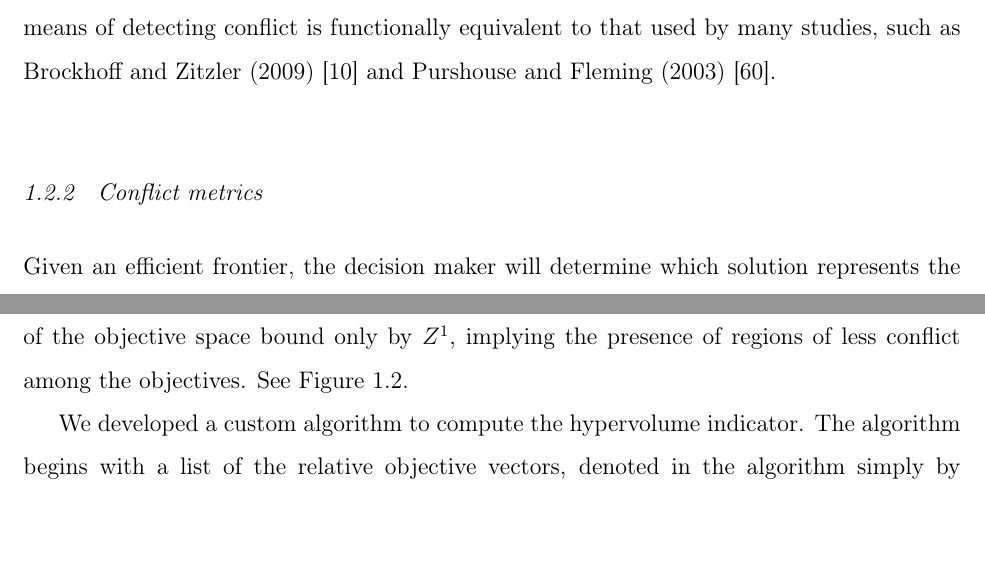
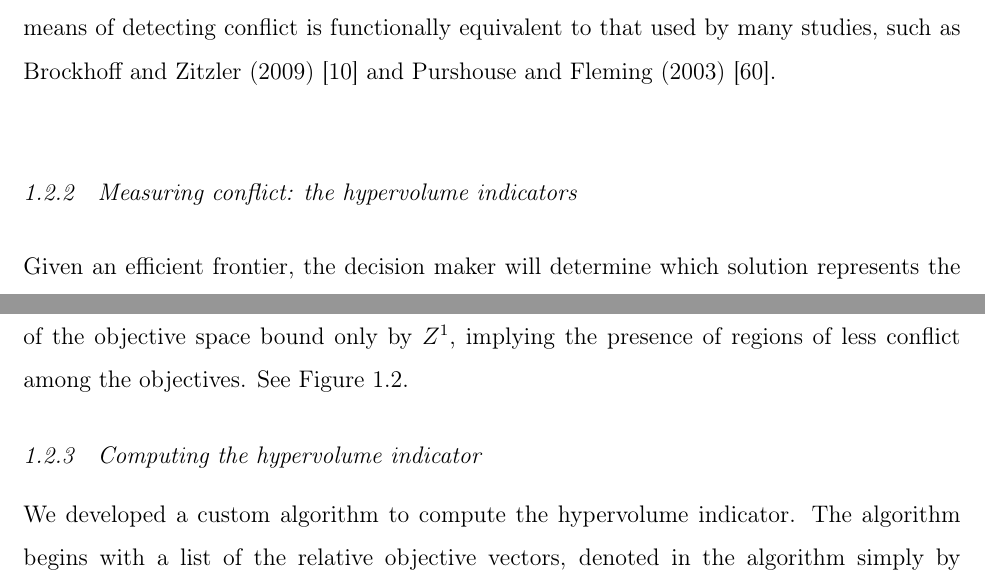
Before and after one commit to nkullman/thesis, a LaTeX thesis (tex/kullman_thesis.tex, which reads tex/chap1/methods.tex): two parts of pages 16 and 17 of 48, joined at a grey line, cut so that both start at the same text, the shorter picture padded with empty space. Compiled offline with pdfLaTeX.

Commit message:
Rename subsections RE hypervol in methods

```diff
--- a/tex/chap1/methods.tex
+++ b/tex/chap1/methods.tex
@@ -89,7 +89,7 @@ When the objectives represent goods or services, a set of objectives that confli
 
 Equation \eqref{eqn:objPairHarmony} checks for monotonically increasing relationships among objectives. This means of detecting conflict is functionally equivalent to that used by many studies, such as Brockhoff and Zitzler (2009) \cite{brockhoff2009objective} and Purshouse and Fleming (2003) \cite{purshouse2003conflict}.
 
-\subsection{Conflict metrics}
+\subsection{Measuring conflict: the hypervolume indicators}
 \label{sec:waysToMeasureFrontiers}
 % given a system, here's what we're going to measure and how we'll measure it.
 Given an efficient frontier, the decision maker will determine which solution represents the best compromise among the objectives. Knowledge of the conflicts among the objectives enables better decision making, as it may highlight areas of the efficient frontier where objectives are incompatible and areas where advantageous compromises may exist. To help a decision maker understand the total conflict in the multi-objective system, we employ the hypervolume indicator, which measures the percentage of the objective space bounded by the frontier. The hypervolume indicator maps an efficient frontier to a scalar value representing conflict. However, the scalar value provided by the indicator does not provide the decision maker with detail about where the conflict exists within a multi-objective system. To address this question, we developed a new metric that quantifies the conflict between a pair of objectives, allowing the decision maker to determine from which objective pair does the conflict indicated by the hypervolume indicator originate.
@@ -133,6 +133,7 @@ We use the binary hypervolume indicator to determine the volume of the objective
 \label{fig:binaryHypervolume}
 \end{figure}
 
+\subsection{Computing the hypervolume indicator}
 We developed a custom algorithm to compute the hypervolume indicator. The algorithm begins with a list of the relative objective vectors, denoted in the algorithm simply by $\mathbf{z} \in Z$. These vectors are assumed to be sorted in descending order based on their $m$th component, for some arbitrary objective $m \in \mathcal{M}$. We define the sub-dimensional objective set $\mathcal{L} = \mathcal{M} \backslash \{m\}$ whose cardinality we denote by $|\mathcal{L}| = L = M - 1$.
 
 We initialize the algorithm with an empty set of non-dominated solutions in $L$ dimensions, $G$. Let the volume of this nondominated set be denoted $\overbar{V}$. We sequentially add solutions from $Z$ to $G$, adding at each iteration the contribution of the solution $\mathbf{z}$ to the hypervolume indicator $V$. These contributions are computed by multiplying the solution's $m$th component $z_m$ by its contribution to the volume of $G$, $\overbar{V}_\mathbf{z}$. See Figure \ref{fig:AlgoAid} for reference ($\overbar{V}_\mathbf{z}$ values are the areas of the yellow regions).
```
Also changed, not shown: tex/kullman_thesis.pdf, tex/chap1/methods.tex (2 more changed lines).
